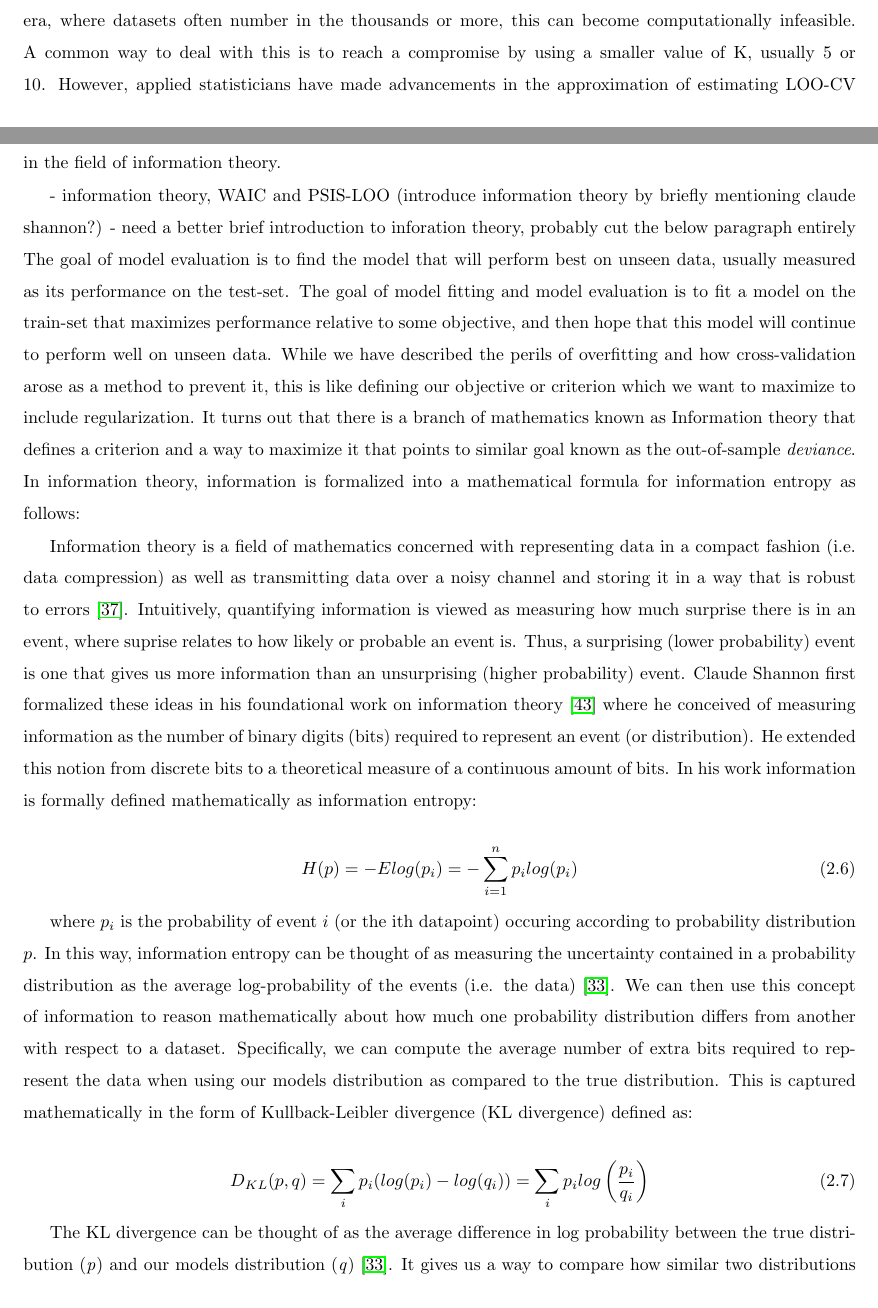
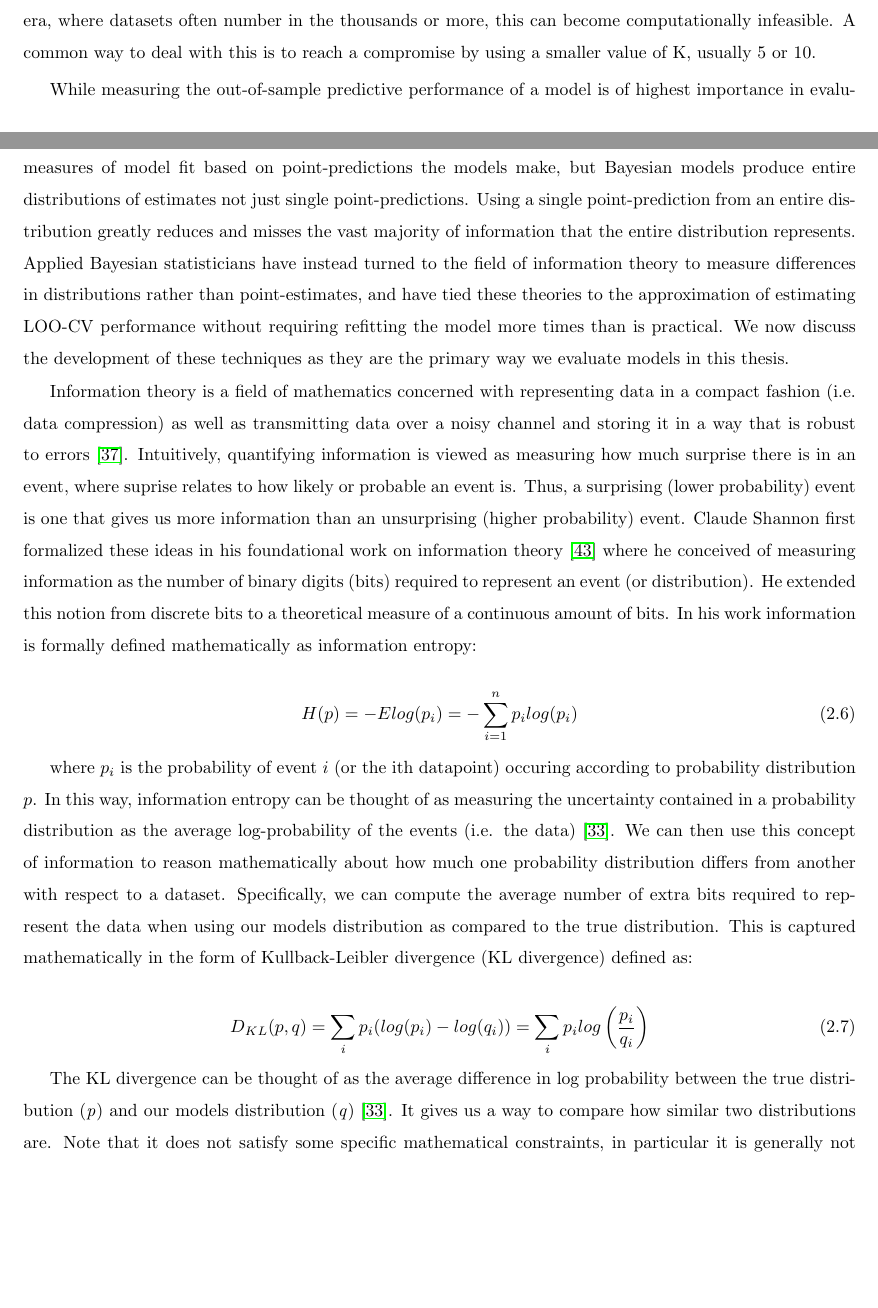
Before and after one commit to nicohiggs/masters_thesis, a LaTeX thesis (thesis_template.tex, which reads chap_background.tex): two parts of pages 26 and 28 of 55, joined at a grey line, cut so that both start at the same text, the shorter picture padded with empty space. Compiled offline with pdfLaTeX.

Commit message:
more background

```diff
--- a/chap_background.tex
+++ b/chap_background.tex
@@ -136,13 +136,9 @@ The simplest way to approximate how well a model will perform on unseen data is
 
 Cross-validation partitions the dataset randomly into K-many sets (with $K \geq 2$). It then uses one of the sets as the test-set, and combines the rest into the train-set. The model is fit on the train-set and then evaluated on the test-set. This process is then repeated using each of the K sets as the test-set and the average performance across all test-sets becomes the estimate for out of sample performance. In this way the entire dataset is used in both training and testing, helping to alleviate small data or biased train-test splitting concerns.
 
-As you increase the value of K you also increase the size of the train set which gives not only a better model fit but is more likely to overfit if the model itself is prone to overfitting, something we desire to find out. However, increasing the value of K also means you need to train and test the model more times. This is most noticeable when considering the extreme case where K is the size of the dataset, known as leave-one-out cross-validation (LOO-CV). In this case you train the model on all but one data point and then test on the one data point that was left out, and repeat for each data point. While this gives the best estimate of out of sample performance, it requires you to train the model a large number of times. In our modern big-data era, where datasets often number in the thousands or more, this can become computationally infeasible. A common way to deal with this is to reach a compromise by using a smaller value of K, usually 5 or 10. However, applied statisticians have made advancements in the approximation of estimating LOO-CV performance without requiring refitting the model more times than is practical. These methods are rooted in the field of information theory.
+As you increase the value of K you also increase the size of the train set which gives not only a better model fit but is more likely to overfit if the model itself is prone to overfitting, something we desire to find out. However, increasing the value of K also means you need to train and test the model more times. This is most noticeable when considering the extreme case where K is the size of the dataset, known as leave-one-out cross-validation (LOO-CV). In this case you train the model on all but one data point and then test on the one data point that was left out, and repeat for each data point. While this gives the best estimate of out of sample performance, it requires you to train the model a large number of times. In our modern big-data era, where datasets often number in the thousands or more, this can become computationally infeasible. A common way to deal with this is to reach a compromise by using a smaller value of K, usually 5 or 10.
 
-- information theory, WAIC and PSIS-LOO
-(introduce information theory by briefly mentioning claude shannon?)
-- need a better brief introduction to inforation theory, probably cut the below paragraph entirely
-The goal of model evaluation is to find the model that will perform best on unseen data, usually measured as its performance on the test-set.
-The goal of model fitting and model evaluation is to fit a model on the train-set that maximizes performance relative to some objective, and then hope that this model will continue to perform well on unseen data. While we have described the perils of overfitting and how cross-validation arose as a method to prevent it, this is like defining our objective or criterion which we want to maximize to include regularization. It turns out that there is a branch of mathematics known as Information theory that defines a criterion and a way to maximize it that points to similar goal known as the out-of-sample \textit{deviance}. In information theory, information is formalized into a mathematical formula for information entropy as follows:
+While measuring the out-of-sample predictive performance of a model is of highest importance in evaluating a model, we have not discussed the specific measure itself. The example in Figure \ref{fig:overfitting_example} uses traditional measures of model fit based on point-predictions the models make, but Bayesian models produce entire distributions of estimates not just single point-predictions. Using a single point-prediction from an entire distribution greatly reduces and misses the vast majority of information that the entire distribution represents. Applied Bayesian statisticians have instead turned to the field of information theory to measure differences in distributions rather than point-estimates, and have tied these theories to the approximation of estimating LOO-CV performance without requiring refitting the model more times than is practical. We now discuss the development of these techniques as they are the primary way we evaluate models in this thesis.
 
 Information theory is a field of mathematics concerned with representing data in a compact fashion (i.e. data compression) as well as transmitting data over a noisy channel and storing it in a way that is robust to errors \cite{Murphy2012}. Intuitively, quantifying information is viewed as measuring how much surprise there is in an event, where suprise relates to how likely or probable an event is. Thus, a surprising (lower probability) event is one that gives us more information than an unsurprising (higher probability) event. Claude Shannon first formalized these ideas in his foundational work on information theory \cite{Shannon1948} where he conceived of measuring information as the number of binary digits (bits) required to represent an event (or distribution). He extended this notion from discrete bits to a theoretical measure of a continuous amount of bits. In his work information is formally defined mathematically as information entropy:
 
```
Also changed, not shown: chap_background.tex (4 more changed lines), 6 other files.
